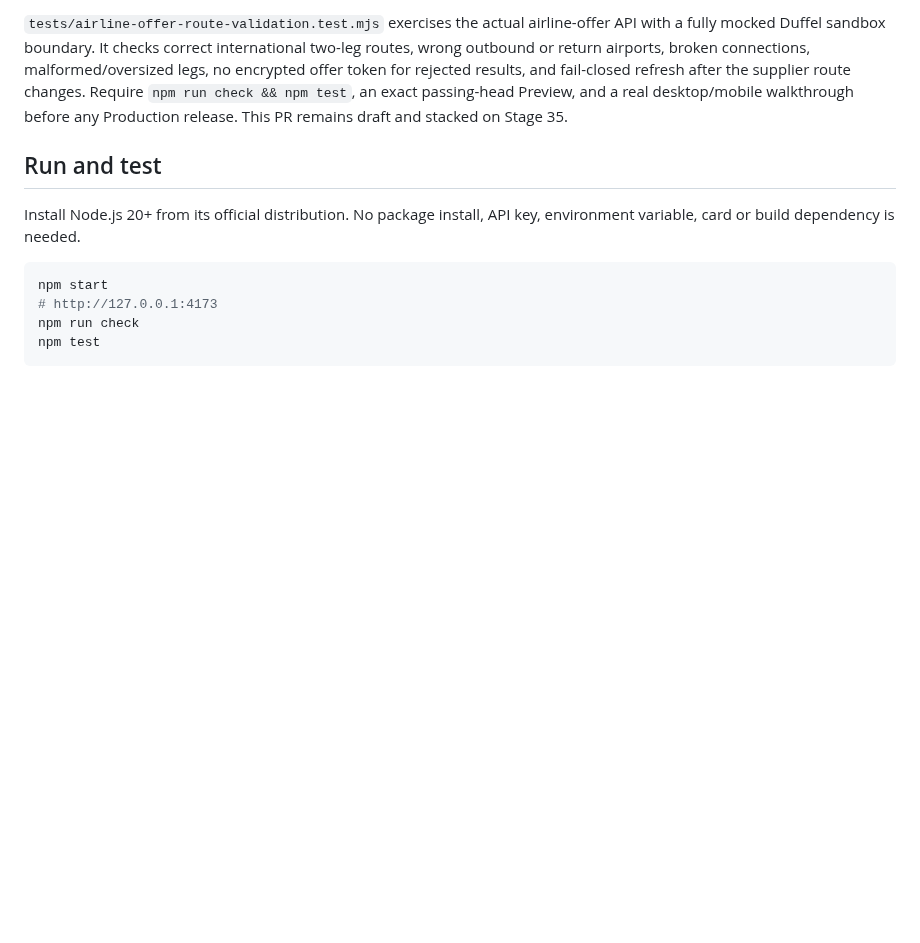
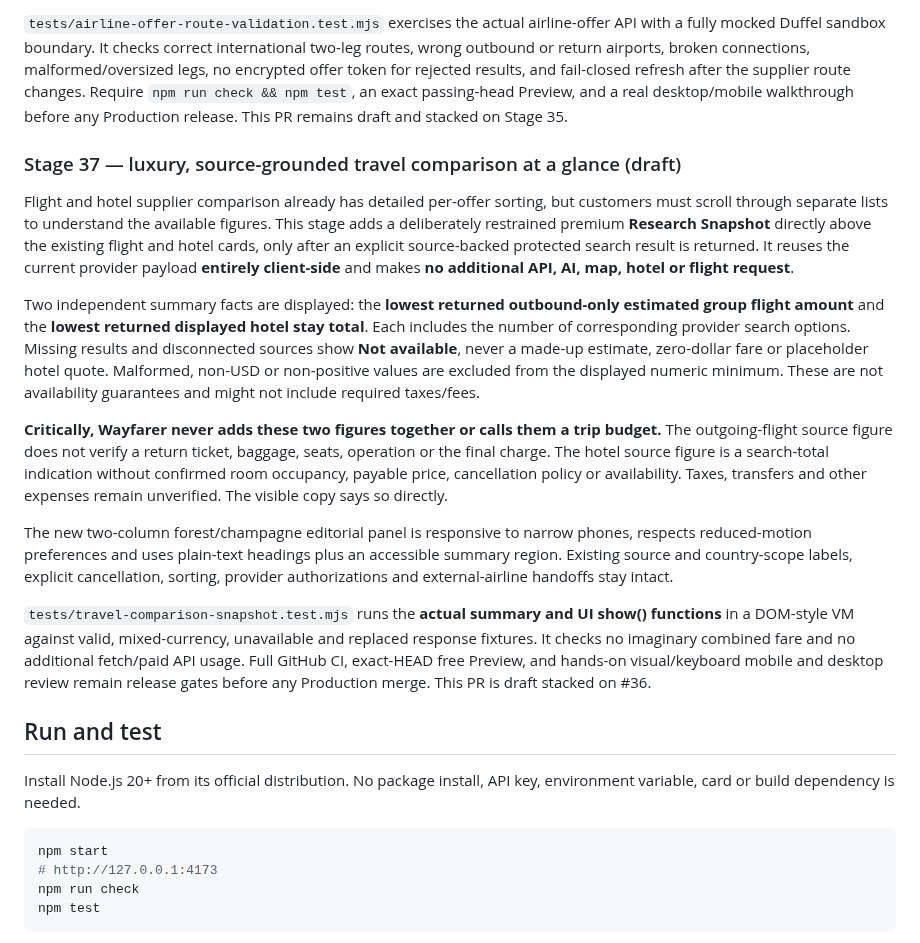
Before and after one commit to teldigi5-wq/wayfarer-world-travel, a Markdown page: README.md, the part around the change. Rendered like a GitHub page; blank space fills up the shorter version.

Commit message:
docs(stage37): evidence-based comparison snapshot and strict no-combined-total semantics

```diff
--- a/README.md
+++ b/README.md
@@ -417,6 +417,18 @@ These checks are conservative: legitimate surface/self-transfer itineraries with
 
 `tests/airline-offer-route-validation.test.mjs` exercises the actual airline-offer API with a fully mocked Duffel sandbox boundary. It checks correct international two-leg routes, wrong outbound or return airports, broken connections, malformed/oversized legs, no encrypted offer token for rejected results, and fail-closed refresh after the supplier route changes. Require `npm run check && npm test`, an exact passing-head Preview, and a real desktop/mobile walkthrough before any Production release. This PR remains draft and stacked on Stage 35.
 
+### Stage 37 — luxury, source-grounded travel comparison at a glance (draft)
+
+Flight and hotel supplier comparison already has detailed per-offer sorting, but customers must scroll through separate lists to understand the available figures. This stage adds a deliberately restrained premium **Research Snapshot** directly above the existing flight and hotel cards, only after an explicit source-backed protected search result is returned. It reuses the current provider payload **entirely client-side** and makes **no additional API, AI, map, hotel or flight request**.
+
+Two independent summary facts are displayed: the **lowest returned outbound-only estimated group flight amount** and the **lowest returned displayed hotel stay total**. Each includes the number of corresponding provider search options. Missing results and disconnected sources show **Not available**, never a made-up estimate, zero-dollar fare or placeholder hotel quote. Malformed, non-USD or non-positive values are excluded from the displayed numeric minimum. These are not availability guarantees and might not include required taxes/fees.
+
+**Critically, Wayfarer never adds these two figures together or calls them a trip budget.** The outgoing-flight source figure does not verify a return ticket, baggage, seats, operation or the final charge. The hotel source figure is a search-total indication without confirmed room occupancy, payable price, cancellation policy or availability. Taxes, transfers and other expenses remain unverified. The visible copy says so directly.
+
+The new two-column forest/champagne editorial panel is responsive to narrow phones, respects reduced-motion preferences and uses plain-text headings plus an accessible summary region. Existing source and country-scope labels, explicit cancellation, sorting, provider authorizations and external-airline handoffs stay intact.
+
+`tests/travel-comparison-snapshot.test.mjs` runs the **actual summary and UI show() functions** in a DOM-style VM against valid, mixed-currency, unavailable and replaced response fixtures. It checks no imaginary combined fare and no additional fetch/paid API usage. Full GitHub CI, exact-HEAD free Preview, and hands-on visual/keyboard mobile and desktop review remain release gates before any Production merge. This PR is draft stacked on #36.
+
 ## Run and test
 
 Install Node.js 20+ from its official distribution. No package install, API key, environment variable, card or build dependency is needed.
```
